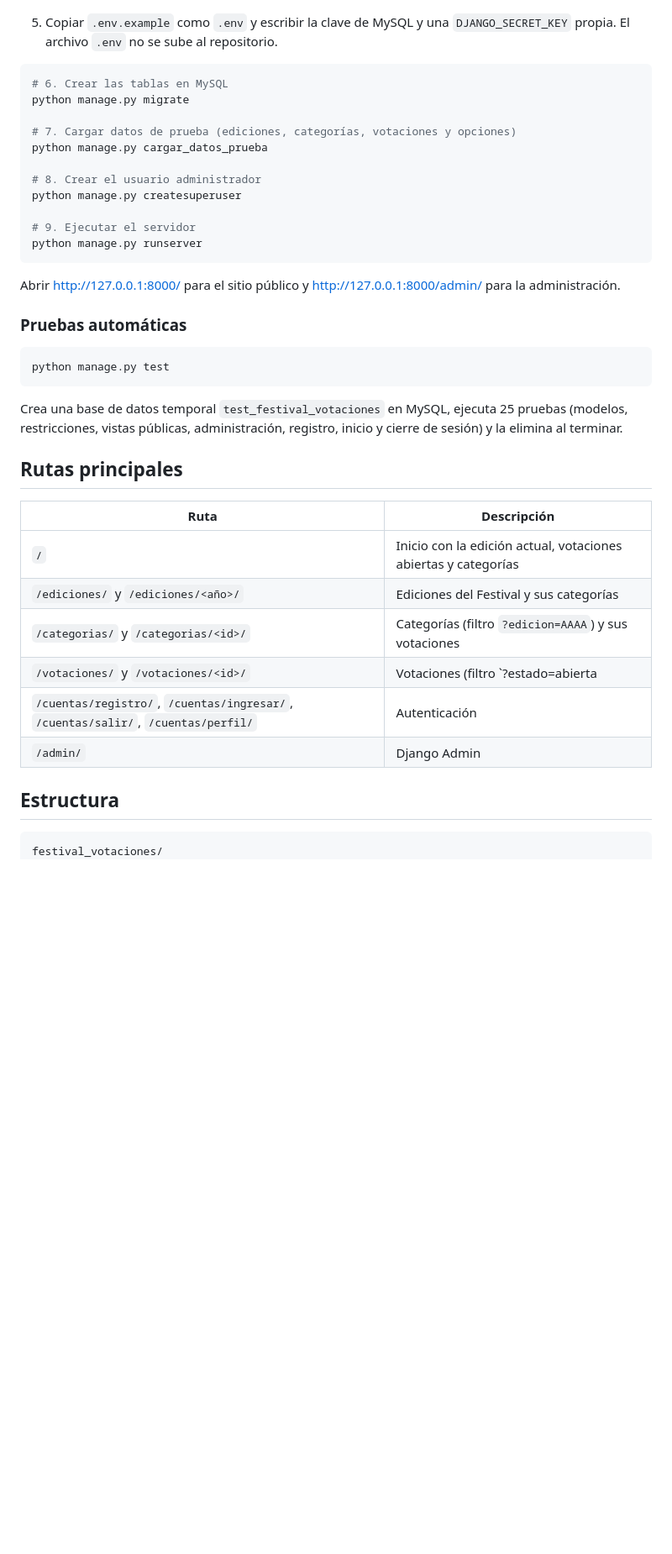
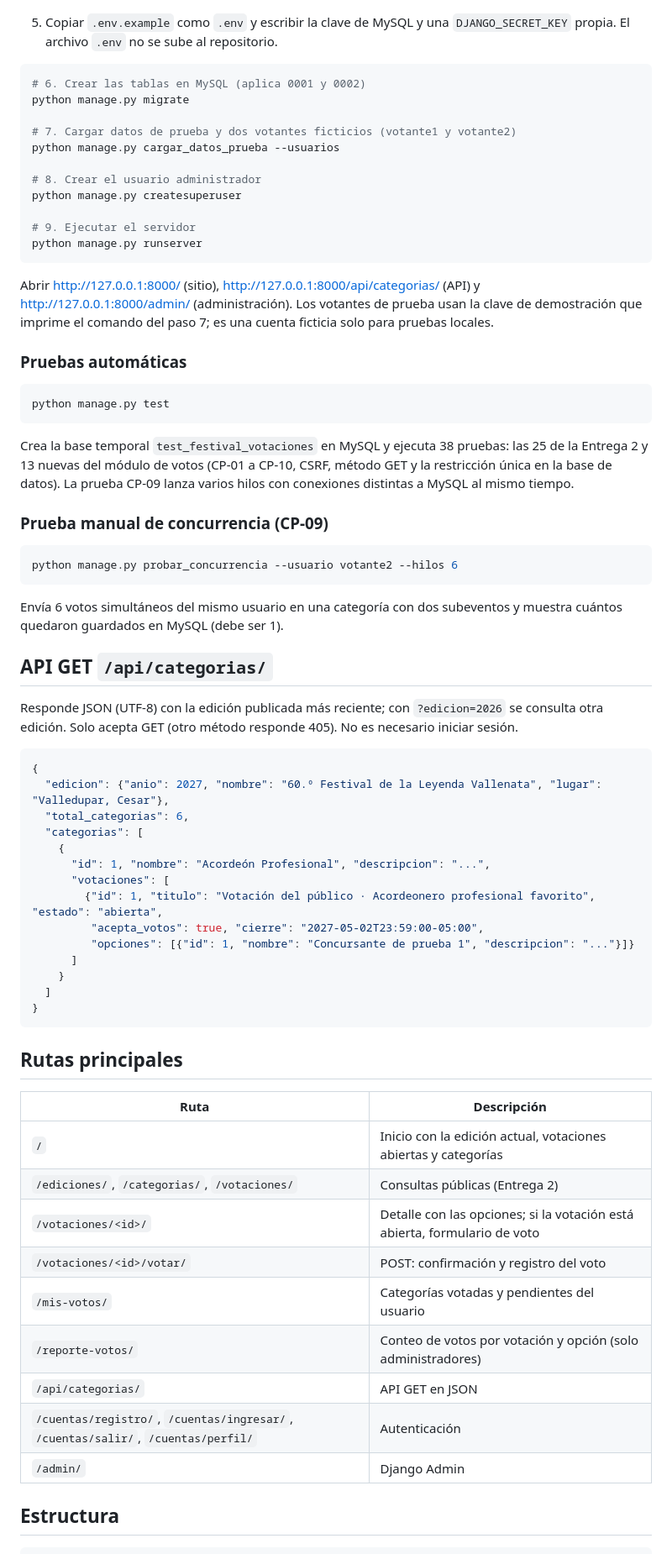
Before and after one commit to bsegura4-bit/Festival_Vallenato2027, a Markdown page: README.md, the part around one of its changes. Shown at 84% size. Drawn GitHub-style; blank space fills up the shorter version.

````diff
--- a/README.md
+++ b/README.md
@@ -74,11 +82,11 @@ FLUSH PRIVILEGES;
    El archivo `.env` no se sube al repositorio.
 
 ```bash
-# 6. Crear las tablas en MySQL
+# 6. Crear las tablas en MySQL (aplica 0001 y 0002)
 python manage.py migrate
 
-# 7. Cargar datos de prueba (ediciones, categorías, votaciones y opciones)
-python manage.py cargar_datos_prueba
+# 7. Cargar datos de prueba y dos votantes ficticios (votante1 y votante2)
+python manage.py cargar_datos_prueba --usuarios
 
 # 8. Crear el usuario administrador
 python manage.py createsuperuser
@@ -87,7 +95,9 @@ python manage.py createsuperuser
 python manage.py runserver
 ```
 
-Abrir <http://127.0.0.1:8000/> para el sitio público y <http://127.0.0.1:8000/admin/> para la administración.
+Abrir <http://127.0.0.1:8000/> (sitio), <http://127.0.0.1:8000/api/categorias/> (API) y
+<http://127.0.0.1:8000/admin/> (administración). Los votantes de prueba usan la clave de demostración
+que imprime el comando del paso 7; es una cuenta ficticia solo para pruebas locales.
 
 ### Pruebas automáticas
 
@@ -95,22 +105,56 @@ Abrir <http://127.0.0.1:8000/> para el sitio público y <http://127.0.0.1:8000/a
 python manage.py test
 ```
 
-Crea una base de datos temporal `test_festival_votaciones` en MySQL, ejecuta 25 pruebas (modelos, restricciones,
-vistas públicas, administración, registro, inicio y cierre de sesión) y la elimina al terminar.
+Crea la base temporal `test_festival_votaciones` en MySQL y ejecuta 38 pruebas: las 25 de la Entrega 2 y
+13 nuevas del módulo de votos (CP-01 a CP-10, CSRF, método GET y la restricción única en la base de datos).
+La prueba CP-09 lanza varios hilos con conexiones distintas a MySQL al mismo tiempo.
+
+### Prueba manual de concurrencia (CP-09)
+
+```bash
+python manage.py probar_concurrencia --usuario votante2 --hilos 6
+```
+
+Envía 6 votos simultáneos del mismo usuario en una categoría con dos subeventos y muestra cuántos quedaron
+guardados en MySQL (debe ser 1).
+
+## API GET `/api/categorias/`
+
+Responde JSON (UTF-8) con la edición publicada más reciente; con `?edicion=2026` se consulta otra edición.
+Solo acepta GET (otro método responde 405). No es necesario iniciar sesión.
+
+```json
+{
+  "edicion": {"anio": 2027, "nombre": "60.º Festival de la Leyenda Vallenata", "lugar": "Valledupar, Cesar"},
+  "total_categorias": 6,
+  "categorias": [
+    {
+      "id": 1, "nombre": "Acordeón Profesional", "descripcion": "...",
+      "votaciones": [
+        {"id": 1, "titulo": "Votación del público · Acordeonero profesional favorito", "estado": "abierta",
+         "acepta_votos": true, "cierre": "2027-05-02T23:59:00-05:00",
+         "opciones": [{"id": 1, "nombre": "Concursante de prueba 1", "descripcion": "..."}]}
+      ]
+    }
+  ]
+}
+```
 
 ## Rutas principales
 
 | Ruta | Descripción |
 |---|---|
 | `/` | Inicio con la edición actual, votaciones abiertas y categorías |
-| `/ediciones/` y `/ediciones/<año>/` | Ediciones del Festival y sus categorías |
-| `/categorias/` y `/categorias/<id>/` | Categorías (filtro `?edicion=AAAA`) y sus votaciones |
-| `/votaciones/` y `/votaciones/<id>/` | Votaciones (filtro `?estado=abierta|cerrada`) y su detalle con opciones |
+| `/ediciones/`, `/categorias/`, `/votaciones/` | Consultas públicas (Entrega 2) |
+| `/votaciones/<id>/` | Detalle con las opciones; si la votación está abierta, formulario de voto |
+| `/votaciones/<id>/votar/` | POST: confirmación y registro del voto |
+| `/mis-votos/` | Categorías votadas y pendientes del usuario |
+| `/reporte-votos/` | Conteo de votos por votación y opción (solo administradores) |
+| `/api/categorias/` | API GET en JSON |
 | `/cuentas/registro/`, `/cuentas/ingresar/`, `/cuentas/salir/`, `/cuentas/perfil/` | Autenticación |
 | `/admin/` | Django Admin |
 
 ## Estructura
 
 ```
-festival_votaciones/
 ├── config/            # settings (MySQL, autenticación, idioma), urls raíz
````
Also changed, not shown: other parts of README.md (+39 -36 lines).
